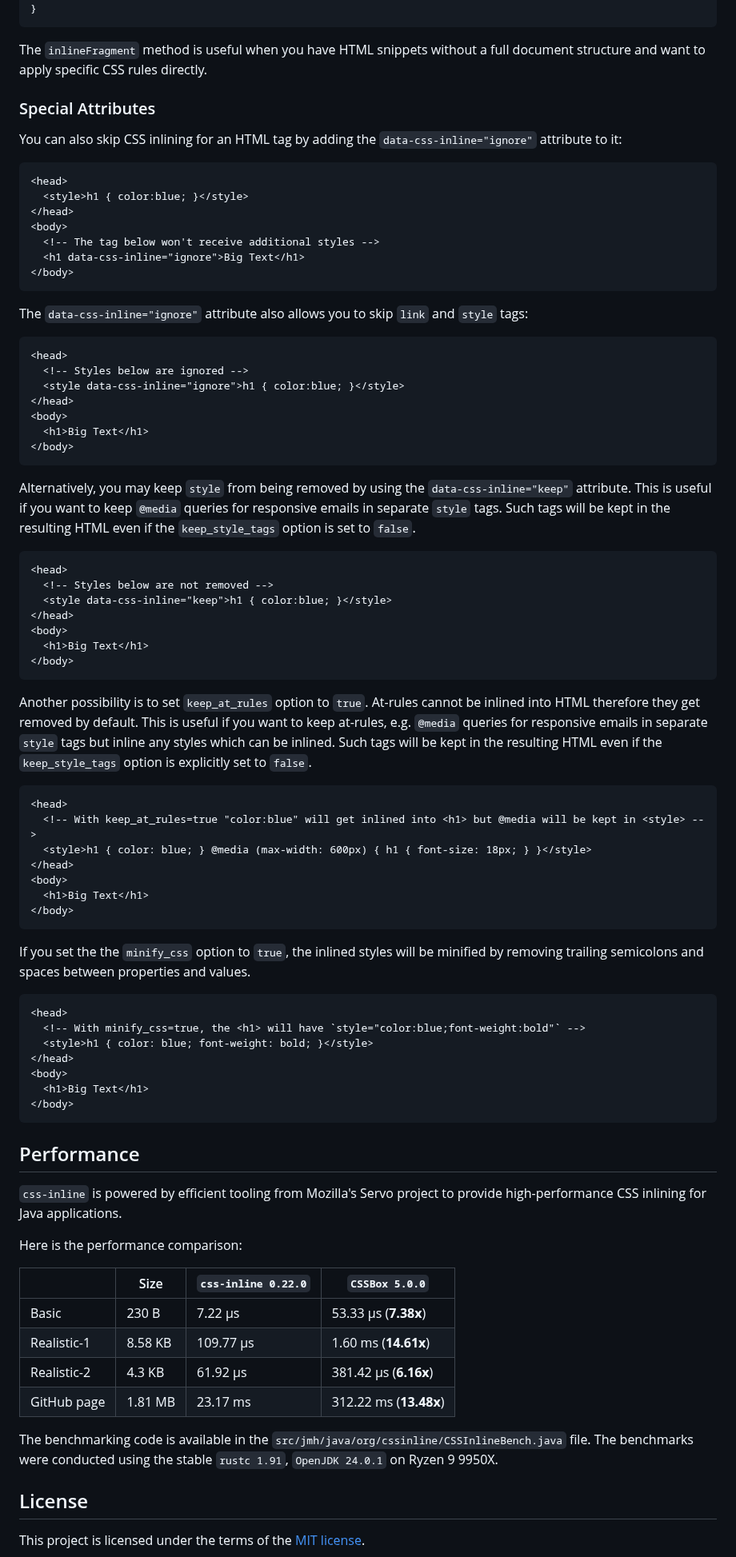
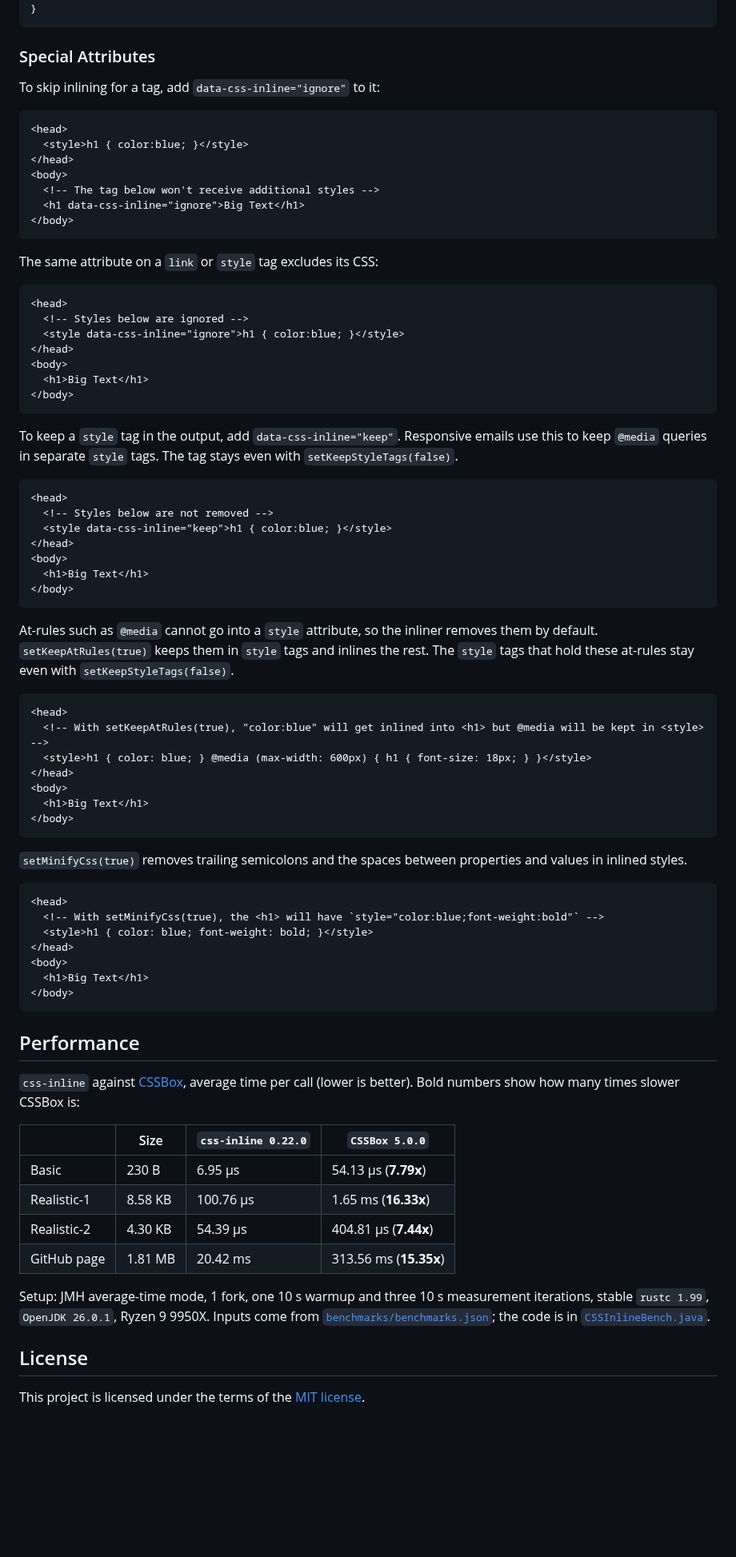
Before and after one commit to Stranger6667/css-inline, a Markdown page: bindings/java/README.md, the part around one of its changes. Shown at 80% size. GitHub-like rendering; blank space fills up the shorter version.

Commit message:
docs(java): Fix option names, credentials setup and refresh benchmarks

````diff
--- a/bindings/java/README.md
+++ b/bindings/java/README.md
@@ -197,11 +221,9 @@ public class FragmentExample {
 }
 ```
 
-The `inlineFragment` method is useful when you have HTML snippets without a full document structure and want to apply specific CSS rules directly.
-
 ### Special Attributes
 
-You can also skip CSS inlining for an HTML tag by adding the `data-css-inline="ignore"` attribute to it:
+To skip inlining for a tag, add `data-css-inline="ignore"` to it:
 
 ```html
 <head>
@@ -213,7 +235,7 @@ You can also skip CSS inlining for an HTML tag by adding the `data-css-inline="i
 </body>
 ```
 
-The `data-css-inline="ignore"` attribute also allows you to skip `link` and `style` tags:
+The same attribute on a `link` or `style` tag excludes its CSS:
 
 ```html
 <head>
@@ -225,9 +247,8 @@ The `data-css-inline="ignore"` attribute also allows you to skip `link` and `sty
 </body>
 ```
 
-Alternatively, you may keep `style` from being removed by using the `data-css-inline="keep"` attribute.
-This is useful if you want to keep `@media` queries for responsive emails in separate `style` tags.
-Such tags will be kept in the resulting HTML even if the `keep_style_tags` option is set to `false`.
+To keep a `style` tag in the output, add `data-css-inline="keep"`. Responsive emails use this to keep `@media` queries in separate `style` tags.
+The tag stays even with `setKeepStyleTags(false)`.
 
 ```html
 <head>
@@ -239,14 +260,12 @@ Such tags will be kept in the resulting HTML even if the `keep_style_tags` optio
 </body>
 ```
 
-Another possibility is to set `keep_at_rules` option to `true`. At-rules cannot be inlined into HTML therefore they
-get removed by default. This is useful if you want to keep at-rules, e.g. `@media` queries for responsive emails in
-separate `style` tags but inline any styles which can be inlined.
-Such tags will be kept in the resulting HTML even if the `keep_style_tags` option is explicitly set to `false`.
+At-rules such as `@media` cannot go into a `style` attribute, so the inliner removes them by default. `setKeepAtRules(true)` keeps them in `style` tags and inlines the rest.
+The `style` tags that hold these at-rules stay even with `setKeepStyleTags(false)`.
 
 ```html
 <head>
-  <!-- With keep_at_rules=true "color:blue" will get inlined into <h1> but @media will be kept in <style> -->
+  <!-- With setKeepAtRules(true), "color:blue" will get inlined into <h1> but @media will be kept in <style> -->
   <style>h1 { color: blue; } @media (max-width: 600px) { h1 { font-size: 18px; } }</style>
 </head>
 <body>
@@ -254,12 +273,11 @@ Such tags will be kept in the resulting HTML even if the `keep_style_tags` optio
 </body>
 ```
 
-If you set the the `minify_css` option to `true`, the inlined styles will be minified by removing trailing semicolons
-and spaces between properties and values.
+`setMinifyCss(true)` removes trailing semicolons and the spaces between properties and values in inlined styles.
 
 ```html
 <head>
-  <!-- With minify_css=true, the <h1> will have `style="color:blue;font-weight:bold"` -->
+  <!-- With setMinifyCss(true), the <h1> will have `style="color:blue;font-weight:bold"` -->
   <style>h1 { color: blue; font-weight: bold; }</style>
 </head>
 <body>
@@ -269,18 +287,16 @@ and spaces between properties and values.
 
 ## Performance
 
-`css-inline` is powered by efficient tooling from Mozilla's Servo project to provide high-performance CSS inlining for Java applications.
-
-Here is the performance comparison:
+`css-inline` against [CSSBox](https://github.com/radkovo/CSSBox), average time per call (lower is better). Bold numbers show how many times slower CSSBox is:
 
 |             | Size    | `css-inline 0.22.0` | `CSSBox 5.0.0`          |
 |-------------|---------|---------------------|-------------------------|
-| Basic       | 230 B   | 7.22 µs             | 53.33 µs (**7.38x**)    |
-| Realistic-1 | 8.58 KB | 109.77 µs           | 1.60 ms (**14.61x**)    |
-| Realistic-2 | 4.3 KB  | 61.92 µs            | 381.42 µs (**6.16x**)   |
-| GitHub page | 1.81 MB | 23.17 ms            | 312.22 ms (**13.48x**)  |
+| Basic       | 230 B   | 6.95 µs             | 54.13 µs (**7.79x**)    |
+| Realistic-1 | 8.58 KB | 100.76 µs           | 1.65 ms (**16.33x**)    |
+| Realistic-2 | 4.30 KB | 54.39 µs            | 404.81 µs (**7.44x**)   |
+| GitHub page | 1.81 MB | 20.42 ms            | 313.56 ms (**15.35x**)  |
 
-The benchmarking code is available in the `src/jmh/java/org/cssinline/CSSInlineBench.java` file. The benchmarks were conducted using the stable `rustc 1.91`, `OpenJDK 24.0.1` on Ryzen 9 9950X.
+Setup: JMH average-time mode, 1 fork, one 10 s warmup and three 10 s measurement iterations, stable `rustc 1.99`, `OpenJDK 26.0.1`, Ryzen 9 9950X. Inputs come from [`benchmarks/benchmarks.json`](../../benchmarks/benchmarks.json); the code is in [`CSSInlineBench.java`](src/jmh/java/org/cssinline/CSSInlineBench.java).
 
 ## License
 
````
Also changed, not shown: other parts of bindings/java/README.md (+50 -26 lines).
